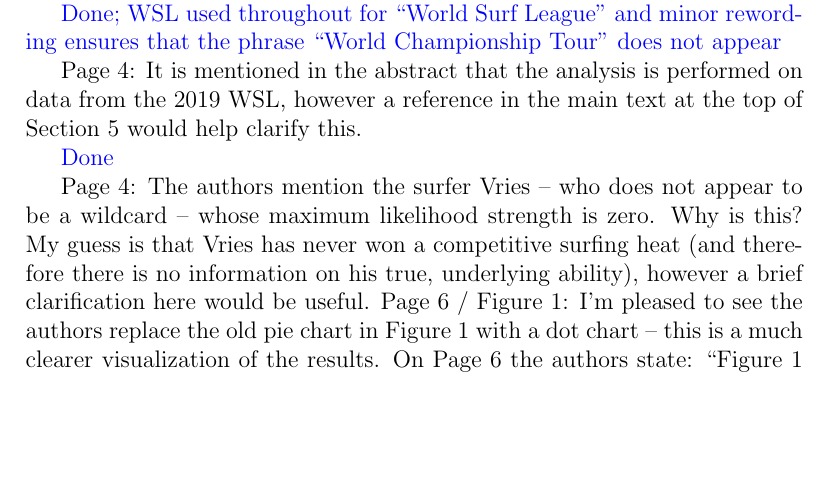
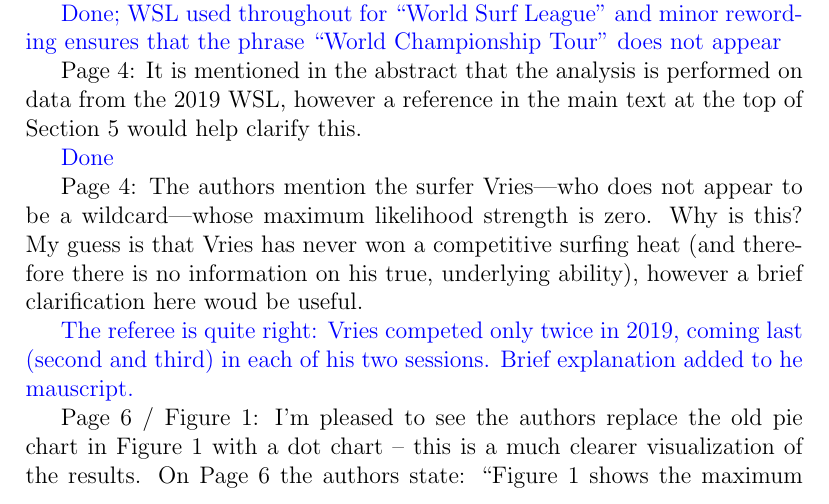
Before and after one commit to RobinHankin/hyper2, a LaTeX document (inst/surfing_jsa_rebuttal_minorcomments.tex): part of page 1 of 2, cut so that both start at the same text, the shorter picture padded with empty space. Compiled offline with pdfLaTeX.

Commit message:
fixes #169

```diff
--- a/inst/surfing_jsa_rebuttal_minorcomments.tex
+++ b/inst/surfing_jsa_rebuttal_minorcomments.tex
@@ -42,10 +42,17 @@
 \textcolor{blue}{Done}
 
 
-Page 4: The authors mention the surfer Vries – who does not appear to be a wildcard – whose
-maximum likelihood strength is zero. Why is this? My guess is that Vries has never won a competitive
-surfing heat (and therefore there is no information on his true, underlying ability), however a brief
-clarification here would be useful.
+Page 4: The authors mention the surfer Vries---who does not appear to
+be a wildcard---whose maximum likelihood strength is zero. Why is
+this? My guess is that Vries has never won a competitive surfing heat
+(and therefore there is no information on his true, underlying
+ability), however a brief clarification here woud be useful.
+
+\textcolor{blue}{The referee is quite right: Vries competed only twice
+  in 2019, coming last (second and third) in each of his two sessions.
+  Brief explanation added to he mauscript.}
+
+
 Page 6 / Figure 1: I’m pleased to see the authors replace the old pie chart in Figure 1 with a dot chart
 – this is a much clearer visualization of the results. On Page 6 the authors state: “Figure 1 shows the
 maximum likelihood estimate for the 23 competitors’ strengths, which appears to show a wide range
```
Also changed, not shown: inst/surfing_jsa.tex (+7 -6 lines).
